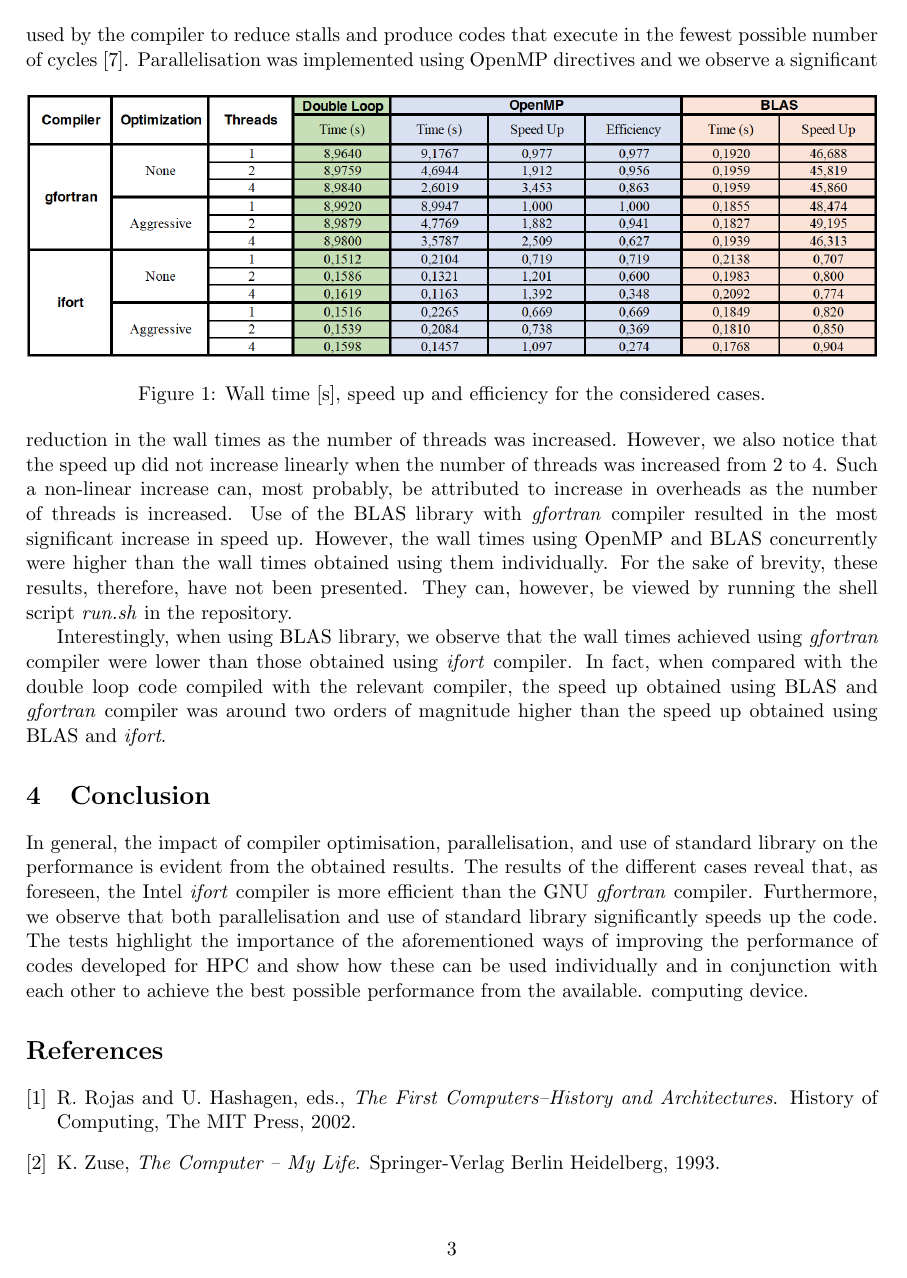
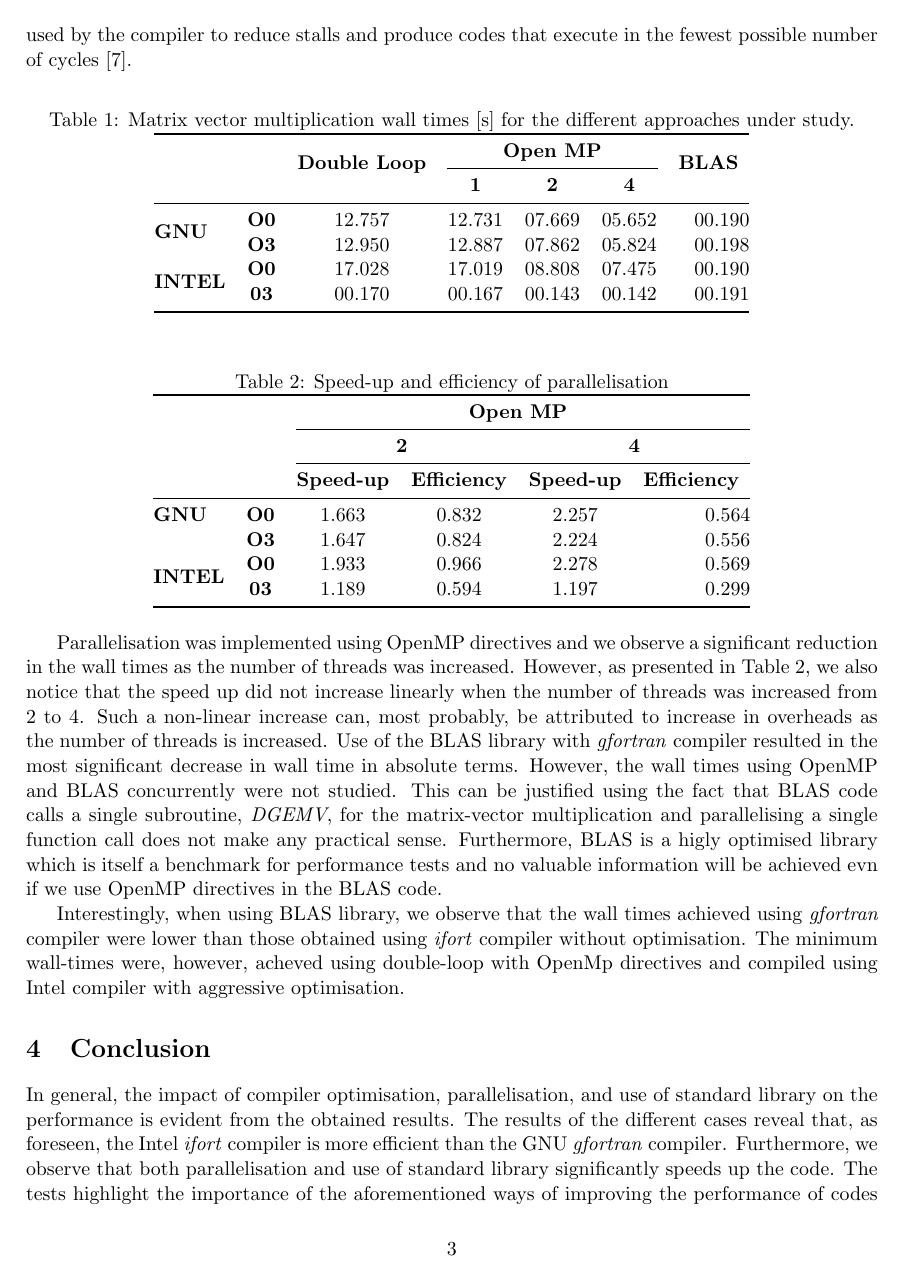
Before and after one commit to parikshitbajpai/hpc-2018, a LaTeX problem sheet (Assignment_1/Latex/Assignment_1_Parikshit.tex): page 3 of 4. Compiled offline with pdfLaTeX.

Commit message:
Updated report

```diff
--- a/Assignment_1/Latex/Assignment_1_Parikshit.tex
+++ b/Assignment_1/Latex/Assignment_1_Parikshit.tex
@@ -4,7 +4,8 @@
 %\geometry{landscape}                		% Activate for rotated page geometry
 %\usepackage[parfill]{parskip}    		% Activate to begin paragraphs with an empty line rather than an indent
 \usepackage{graphicx}				% Use pdf, png, jpg, or eps§ with pdflatex; use eps in DVI mode
-								% TeX will automatically convert eps --> pdf in pdflatex
+\usepackage{multirow}
+\usepackage{booktabs}
 \usepackage{amssymb}
 
 
@@ -57,17 +58,42 @@ The BLAS (Basic Linear Algebra Subprograms) are routines that provide standard b
 Ibrahim Guiagoussou, Marcos Machado, Celina Desbiens and myself worked together on building the codes, executing and interpreting the results.
 
 \section{Results and Discussion}
-The source code was run for a number of different cases presented above and the obtained results have been presented in Figure~\ref{results}. The results highlight that the wall times obtained using the Intel compiler are significantly less than those obtained using the  GNU compiler. This can attributed to the optimisation of Intel compilers for systems using Intel processors and the high-level techniques used by the compiler to reduce stalls and produce codes that execute in the fewest possible number of cycles \cite{Corporation:2018aa}.
-	\begin{figure}[h]
-		\centering
-		\includegraphics[width=\textwidth]{Results}
-		\caption{Wall time [s], speed up and efficiency for the considered cases.}
-		\label{results}
-	\end{figure}
-Parallelisation was implemented using OpenMP directives and we observe a significant reduction in the wall times as the number of threads was increased. However, we also notice that the speed up did not increase linearly when the number of threads was increased from 2 to 4. Such a non-linear increase can, most probably, be attributed to increase in overheads as the number of threads is increased. Use of the BLAS library with \textit{gfortran} compiler resulted in the most significant increase in speed up. However, the wall times using OpenMP and BLAS concurrently were higher than the wall times obtained using them individually. For the sake of brevity, these results, therefore, have not been presented. They can, however, be viewed by running the shell script \textit{run.sh} in the repository.
+The source code was run for a number of different cases presented above and the obtained results have been presented in Table~\ref{tab:times}. The results highlight that the wall times obtained using the Intel compiler are significantly less than those obtained using the  GNU compiler. This can attributed to the optimisation of Intel compilers for systems using Intel processors and the high-level techniques used by the compiler to reduce stalls and produce codes that execute in the fewest possible number of cycles \cite{Corporation:2018aa}.
+\begin{table}[htp]
+\caption{Matrix vector multiplication wall times [s] for the different approaches under study.}
+\label{tab:times}
+\centering
+\begin{tabular}{@{}lcccccr@{}}
+\toprule
+                                & \multicolumn{1}{l}{} & \multirow{2}{*}{\textbf{Double Loop}} & \multicolumn{3}{c}{\textbf{Open MP}} & \multicolumn{1}{c}{\multirow{2}{*}{\textbf{BLAS}}} \\ \cmidrule(lr){4-6}
+                                & \multicolumn{1}{l}{} &                                       & \textbf{1} & \textbf{2} & \textbf{4} & \multicolumn{1}{c}{}                               \\ \midrule
+\multirow{2}{*}{\textbf{GNU}}   & \textbf{O0}          & 12.757                                & 12.731     & 07.669     & 05.652     & 00.190                                             \\
+                                & \textbf{O3}          & 12.950                                & 12.887     & 07.862     & 05.824     & 00.198                                             \\
+\multirow{2}{*}{\textbf{INTEL}} & \textbf{O0}          & 17.028                                & 17.019     & 08.808     & 07.475     & 00.190                                             \\
+                                & \textbf{03}          & 00.170                                & 00.167     & 00.143     & 00.142     & 00.191                                             \\ \bottomrule
+\end{tabular}
+\end{table}
 
-Interestingly, when using BLAS library, we observe that the wall times achieved using \textit{gfortran} compiler were lower than those obtained using \textit{ifort} compiler. In fact, when compared with the double loop code compiled with the relevant compiler, the speed up obtained using BLAS and \textit{gfortran} compiler was around two orders of magnitude higher than the speed up obtained using BLAS and \textit{ifort}.
+\begin{table}[htp]
+\caption{Speed-up and efficiency of parallelisation}
+\label{tab:su}
+\centering
+\begin{tabular}{@{}lccccr@{}}
+\toprule
+                                & \multicolumn{1}{l}{} & \multicolumn{4}{c}{\textbf{Open MP}}                                                                  \\ \cmidrule(l){3-6}
+                                & \multicolumn{1}{l}{} & \multicolumn{2}{c}{\textbf{2}}          & \multicolumn{2}{c}{\textbf{4}}                              \\ \cmidrule(l){3-6}
+                                & \multicolumn{1}{l}{} & \textbf{Speed-up} & \textbf{Efficiency} & \textbf{Speed-up} & \multicolumn{1}{c}{\textbf{Efficiency}} \\ \midrule
+\textbf{GNU}                    & \textbf{O0}          & 1.663             & 0.832               & 2.257             & 0.564                                   \\
+                                & \textbf{O3}          & 1.647             & 0.824               & 2.224             & 0.556                                   \\
+\multirow{2}{*}{\textbf{INTEL}} & \textbf{O0}          & 1.933             & 0.966               & 2.278             & 0.569                                   \\
+                                & \textbf{03}          & 1.189             & 0.594               & 1.197             & 0.299                                   \\ \bottomrule
+\end{tabular}
+\end{table}
+
+Parallelisation was implemented using OpenMP directives and we observe a significant reduction in the wall times as the number of threads was increased. However, as presented in Table~\ref{tab:su}, we also notice that the speed up did not increase linearly when the number of threads was increased from 2 to 4. Such a non-linear increase can, most probably, be attributed to increase in overheads as the number of threads is increased. Use of the BLAS library with \textit{gfortran} compiler resulted in the most significant decrease in wall time in absolute terms. However, the wall times using OpenMP and BLAS concurrently were not studied. This can be justified using the fact that BLAS code calls a single subroutine, \textit{DGEMV}, for the matrix-vector multiplication and parallelising a single function call does not make any practical sense. Furthermore, BLAS is a higly optimised library which is itself a benchmark for performance tests and no valuable information will be achieved evn if we use OpenMP directives in the BLAS code.
+
+Interestingly, when using BLAS library, we observe that the wall times achieved using \textit{gfortran} compiler were lower than those obtained using \textit{ifort} compiler without optimisation. The minimum wall-times were, however, acheved using double-loop with OpenMp directives and compiled using Intel compiler with aggressive optimisation.
 
 \section{Conclusion}
-In general, the impact of compiler optimisation, parallelisation, and use of standard library on the performance is evident from the obtained results. The results of the different cases reveal that, as foreseen, the Intel \textit{ifort} compiler is more efficient than the GNU \textit{gfortran} compiler. Furthermore, we observe that both parallelisation and use of standard library significantly speeds up the code. The tests highlight the importance of the aforementioned ways of improving the performance of codes developed for HPC and show how these can be used individually and in conjunction with each other to achieve the best possible performance from the available. computing device.
+In general, the impact of compiler optimisation, parallelisation, and use of standard library on the performance is evident from the obtained results. The results of the different cases reveal that, as foreseen, the Intel \textit{ifort} compiler is more efficient than the GNU \textit{gfortran} compiler. Furthermore, we observe that both parallelisation and use of standard library significantly speeds up the code. The tests highlight the importance of the aforementioned ways of improving the performance of codes developed for HPC and show how these can be used individually and in conjunction with each other to achieve the best possible performance from the available computing device. In conclusion, we can say that, in this specific case, the double-loop code with Intel compiler and aggressive optimisation was the fastest. However, in general, BLAS library offers a much more reliable method of matrix-vector multiplication and performs equally well with both the compilers under consideration and for both the optimisation methods. Therefore, using BLAS and LAPACK libraries should be the preferable method for matrix-vector multiplication.
 
```
Also changed, not shown: Assignment_1/Assignment_1_Parikshit.pdf, Assignment_1/Latex/Assignment_1_Parikshit.tex (8 more changed lines).
